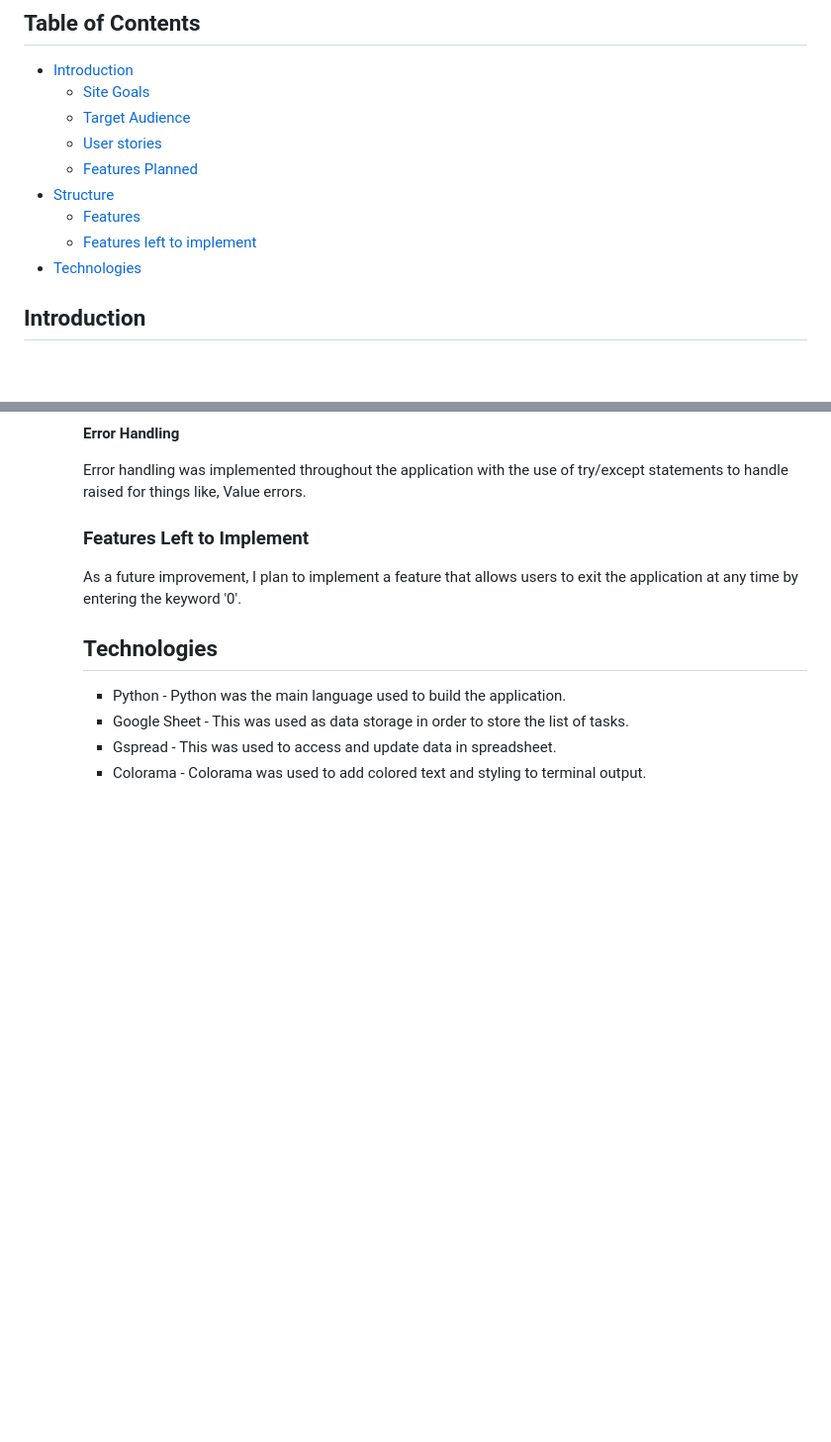
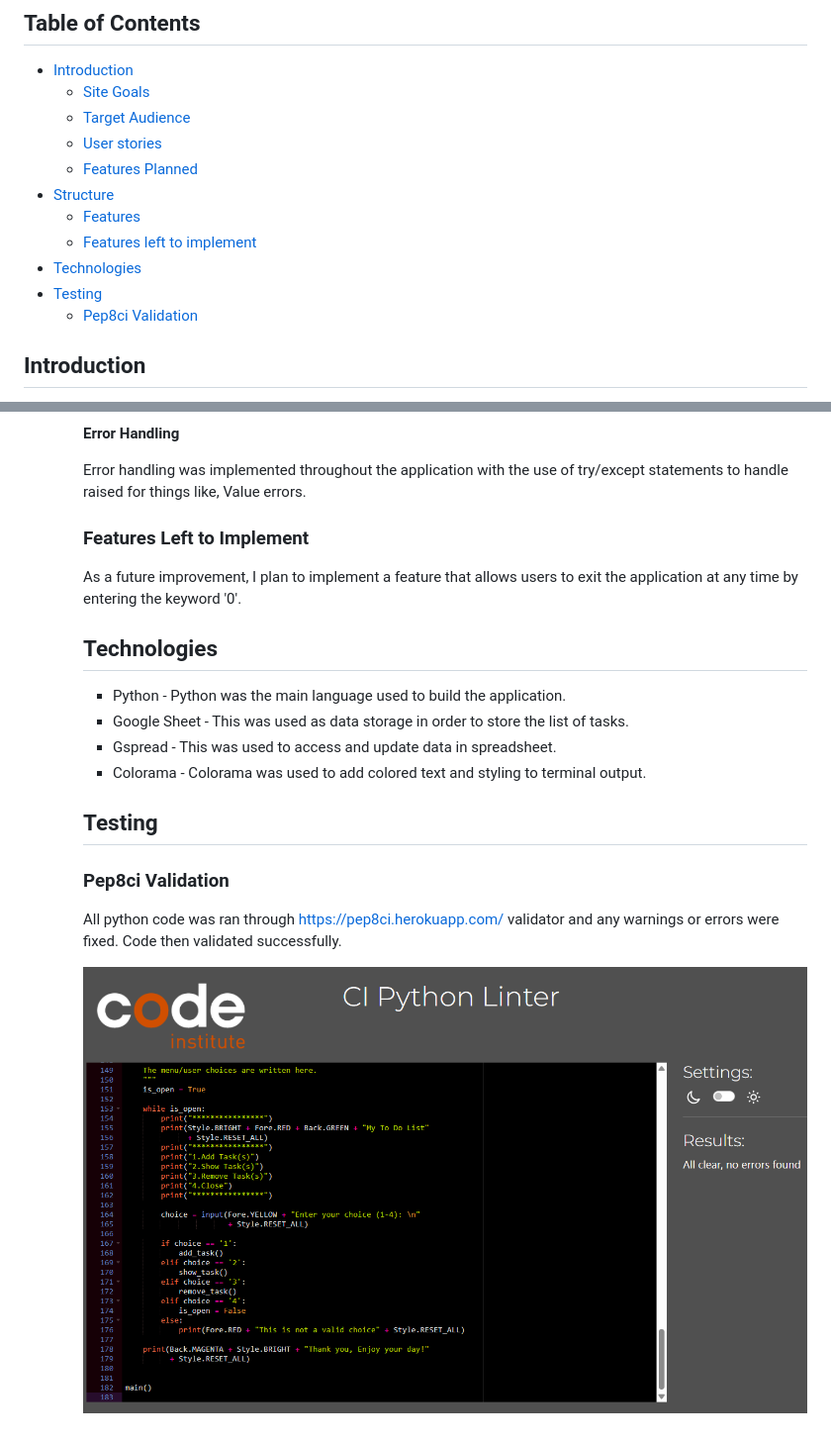
Before and after one commit to Neelp20/to_do_list, a Markdown page: README.md, 2 parts joined by grey strips. Shown: that part at 99% size. GitHub-like rendering; pictures changed too: docs/testing/linter_validation.png (added); blank space fills up the shorter version.

Commit message:
add pep8ci validation screenshot in readme.md

```diff
--- a/README.md
+++ b/README.md
@@ -12,8 +12,11 @@
     * [Features Planned](#features-planned)
 * [Structure](#structure)
     * [Features](#features)
-    * [Features left to implement]()
-* [Technologies]()
+    * [Features left to implement](#features-left-to-implement)
+* [Technologies](#technologies)
+* [Testing](#testing)
+    * [Pep8ci Validation](#pep8ci-validation)
+
 
 ## Introduction
 
@@ -173,6 +176,15 @@ IMPLEMENTATION
     * Gspread - This was used to access and update data in spreadsheet.
     * Colorama - Colorama was used to add colored text and styling to terminal output.
 
+    ## Testing
+
+    ### Pep8ci Validation
+
+    All python code was ran through https://pep8ci.herokuapp.com/ validator and any warnings or errors were fixed. Code then validated successfully.
+
+    ![Pep8ci](docs/testing/linter_validation.png)
+
+
 
 
 
```
